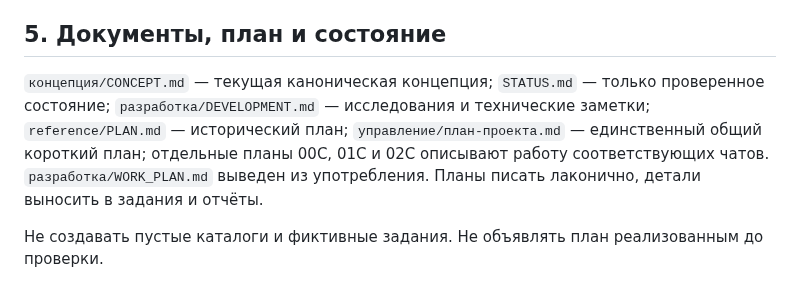
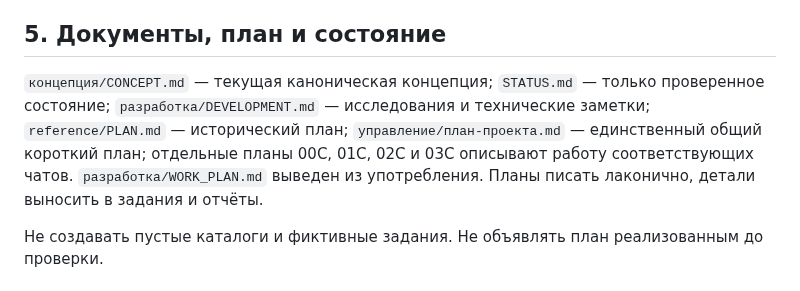
Before and after one commit to MikKrak/ChannelFactory, a Markdown page: PROJECT_RULES.md, the part around the change. Drawn GitHub-style.

Commit message:
Добавить 03C — Исследования в организацию проекта

```diff
--- a/PROJECT_RULES.md
+++ b/PROJECT_RULES.md
@@ -24,7 +24,7 @@
 
 ## 5. Документы, план и состояние
 
-`концепция/CONCEPT.md` — текущая каноническая концепция; `STATUS.md` — только проверенное состояние; `разработка/DEVELOPMENT.md` — исследования и технические заметки; `reference/PLAN.md` — исторический план; `управление/план-проекта.md` — единственный общий короткий план; отдельные планы 00C, 01C и 02C описывают работу соответствующих чатов. `разработка/WORK_PLAN.md` выведен из употребления. Планы писать лаконично, детали выносить в задания и отчёты.
+`концепция/CONCEPT.md` — текущая каноническая концепция; `STATUS.md` — только проверенное состояние; `разработка/DEVELOPMENT.md` — исследования и технические заметки; `reference/PLAN.md` — исторический план; `управление/план-проекта.md` — единственный общий короткий план; отдельные планы 00C, 01C, 02C и 03C описывают работу соответствующих чатов. `разработка/WORK_PLAN.md` выведен из употребления. Планы писать лаконично, детали выносить в задания и отчёты.
 
 Не создавать пустые каталоги и фиктивные задания. Не объявлять план реализованным до проверки.
 
```
